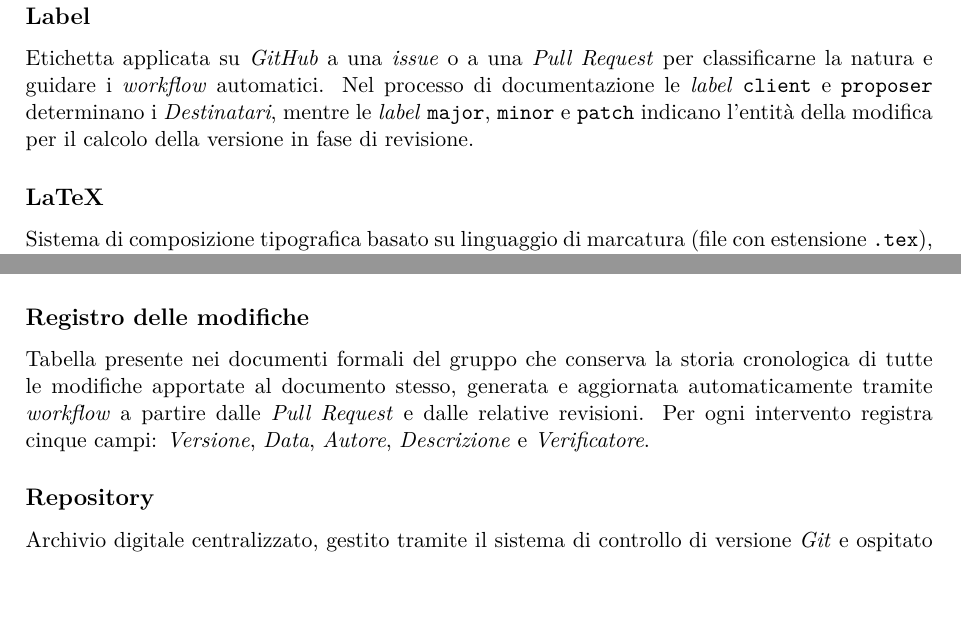
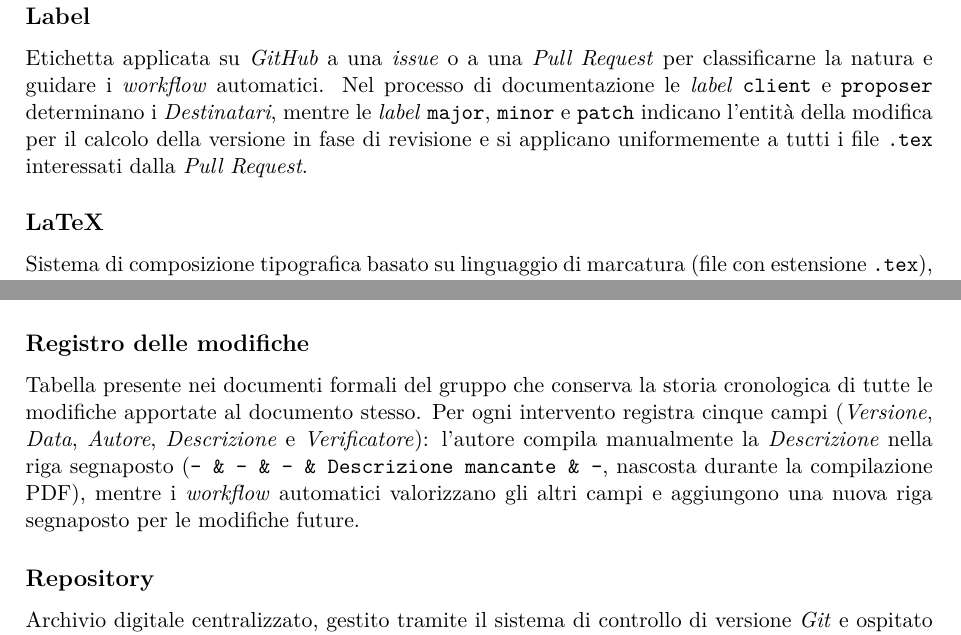
Before and after one commit to On-By-One-Team/On-By-One.github.io, a LaTeX document (docs/tex/gestionali/glossario.tex): two parts of pages 13 and 15 of 20, joined at a grey line, cut so that both start at the same text, the shorter picture padded with empty space. Compiled offline with pdfLaTeX.

Commit message:
docs: aggiornato il glossario con il nuovo sistema della descrizione delle modifiche. (#115)

```diff
--- a/docs/tex/gestionali/glossario.tex
+++ b/docs/tex/gestionali/glossario.tex
@@ -326,7 +326,7 @@ Parola chiave riservata a cui un sistema informatico attribuisce una funzione sp
 \addcontentsline{toc}{section}{L}
 
 \subsection*{Label}
-Etichetta applicata su \textit{GitHub} a una \textit{issue} o a una \textit{Pull Request} per classificarne la natura e guidare i \textit{workflow} automatici. Nel processo di documentazione le \textit{label} \texttt{client} e \texttt{proposer} determinano i \textit{Destinatari}, mentre le \textit{label} \texttt{major}, \texttt{minor} e \texttt{patch} indicano l'entità della modifica per il calcolo della versione in fase di revisione.
+Etichetta applicata su \textit{GitHub} a una \textit{issue} o a una \textit{Pull Request} per classificarne la natura e guidare i \textit{workflow} automatici. Nel processo di documentazione le \textit{label} \texttt{client} e \texttt{proposer} determinano i \textit{Destinatari}, mentre le \textit{label} \texttt{major}, \texttt{minor} e \texttt{patch} indicano l'entità della modifica per il calcolo della versione in fase di revisione e si applicano uniformemente a tutti i file \texttt{.tex} interessati dalla \textit{Pull Request}.
 
 \subsection*{LaTeX}
 Sistema di composizione tipografica basato su linguaggio di marcatura (file con estensione \texttt{.tex}), utilizzato dal gruppo tramite appositi \textit{template} condivisi per redigere tutta la documentazione ufficiale e i verbali destinati alla generazione in formato PDF.
@@ -401,7 +401,7 @@ Operazione di \textit{Git} che invia e pubblica i \textit{commit} registrati sul
 File scritto in formato \textit{Markdown} collocato nella radice del \textit{repository} (o di una specifica \textit{directory}) che fornisce una panoramica immediata dei contenuti e delle istruzioni principali. Costituisce un'eccezione esplicita alla regola generale che prevede l'uso di sole lettere minuscole nei nomi dei file.
 
 \subsection*{Registro delle modifiche}
-Tabella presente nei documenti formali del gruppo che conserva la storia cronologica di tutte le modifiche apportate al documento stesso, generata e aggiornata automaticamente tramite \textit{workflow} a partire dalle \textit{Pull Request} e dalle relative revisioni. Per ogni intervento registra cinque campi: \textit{Versione}, \textit{Data}, \textit{Autore}, \textit{Descrizione} e \textit{Verificatore}.
+Tabella presente nei documenti formali del gruppo che conserva la storia cronologica di tutte le modifiche apportate al documento stesso. Per ogni intervento registra cinque campi (\textit{Versione}, \textit{Data}, \textit{Autore}, \textit{Descrizione} e \textit{Verificatore}): l'autore compila manualmente la \textit{Descrizione} nella riga segnaposto (\texttt{- \& - \& - \& Descrizione mancante \& -}, nascosta durante la compilazione PDF), mentre i \textit{workflow} automatici valorizzano gli altri campi e aggiungono una nuova riga segnaposto per le modifiche future.
 
 \subsection*{Repository}
 Archivio digitale centralizzato, gestito tramite il sistema di controllo di versione \textit{Git} e ospitato su \textit{GitHub}, in cui sono conservati tutti i file del progetto (documenti \textit{Markdown} e \textit{LaTeX}, verbali, sito web, \textit{template} e \textit{workflow}) unitamente all'intera cronologia delle modifiche.
```
Also changed, not shown: docs/tex/gestionali/glossario.tex (4 more changed lines).
